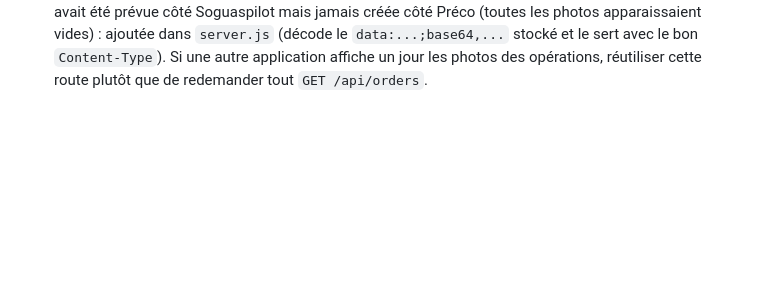
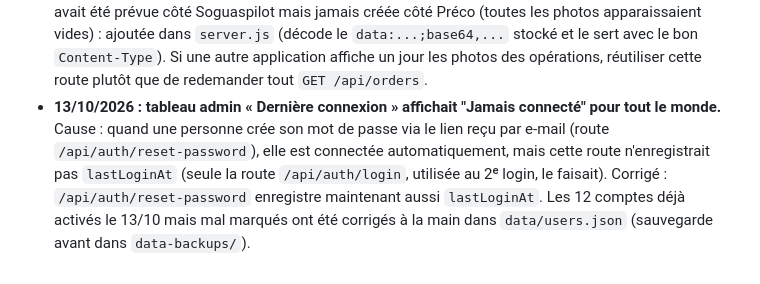
Before and after one commit to counothelene34-lang/helenesoguasphar, a Markdown page: CLAUDE.md, the part around the change. GitHub-like rendering; blank space fills up the shorter version.

Commit message:
Documente le bug corrigé du suivi "Dernière connexion"

```diff
--- a/CLAUDE.md
+++ b/CLAUDE.md
@@ -130,3 +130,10 @@ Avant de modifier des données à la main : copie datée dans `data-backups/`.
   `data:...;base64,...` stocké et le sert avec le bon `Content-Type`). Si une autre
   application affiche un jour les photos des opérations, réutiliser cette route plutôt
   que de redemander tout `GET /api/orders`.
+- **13/10/2026 : tableau admin « Dernière connexion » affichait "Jamais connecté" pour
+  tout le monde.** Cause : quand une personne crée son mot de passe via le lien reçu par
+  e-mail (route `/api/auth/reset-password`), elle est connectée automatiquement, mais
+  cette route n'enregistrait pas `lastLoginAt` (seule la route `/api/auth/login`, utilisée
+  au 2ᵉ login, le faisait). Corrigé : `/api/auth/reset-password` enregistre maintenant
+  aussi `lastLoginAt`. Les 12 comptes déjà activés le 13/10 mais mal marqués ont été
+  corrigés à la main dans `data/users.json` (sauvegarde avant dans `data-backups/`).
```
